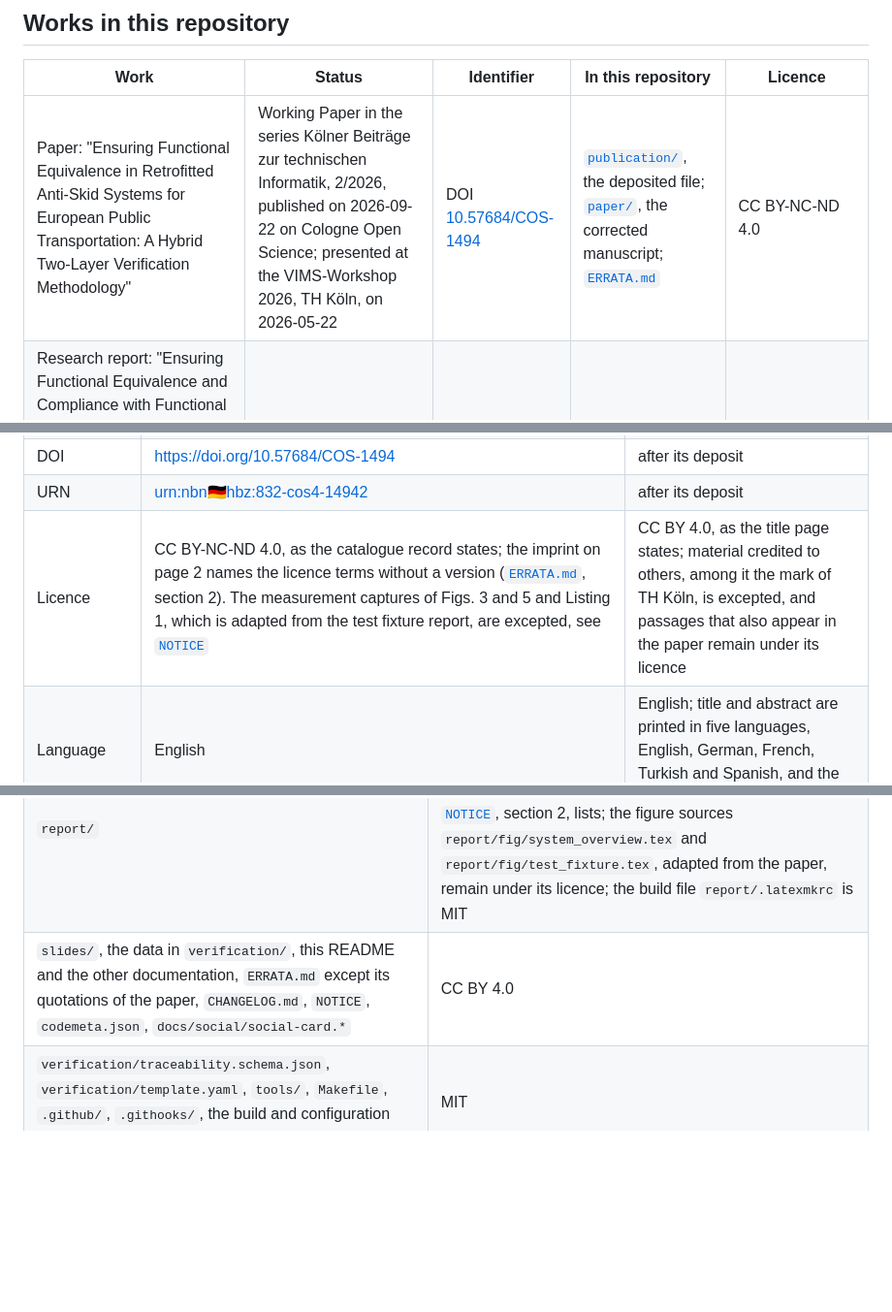
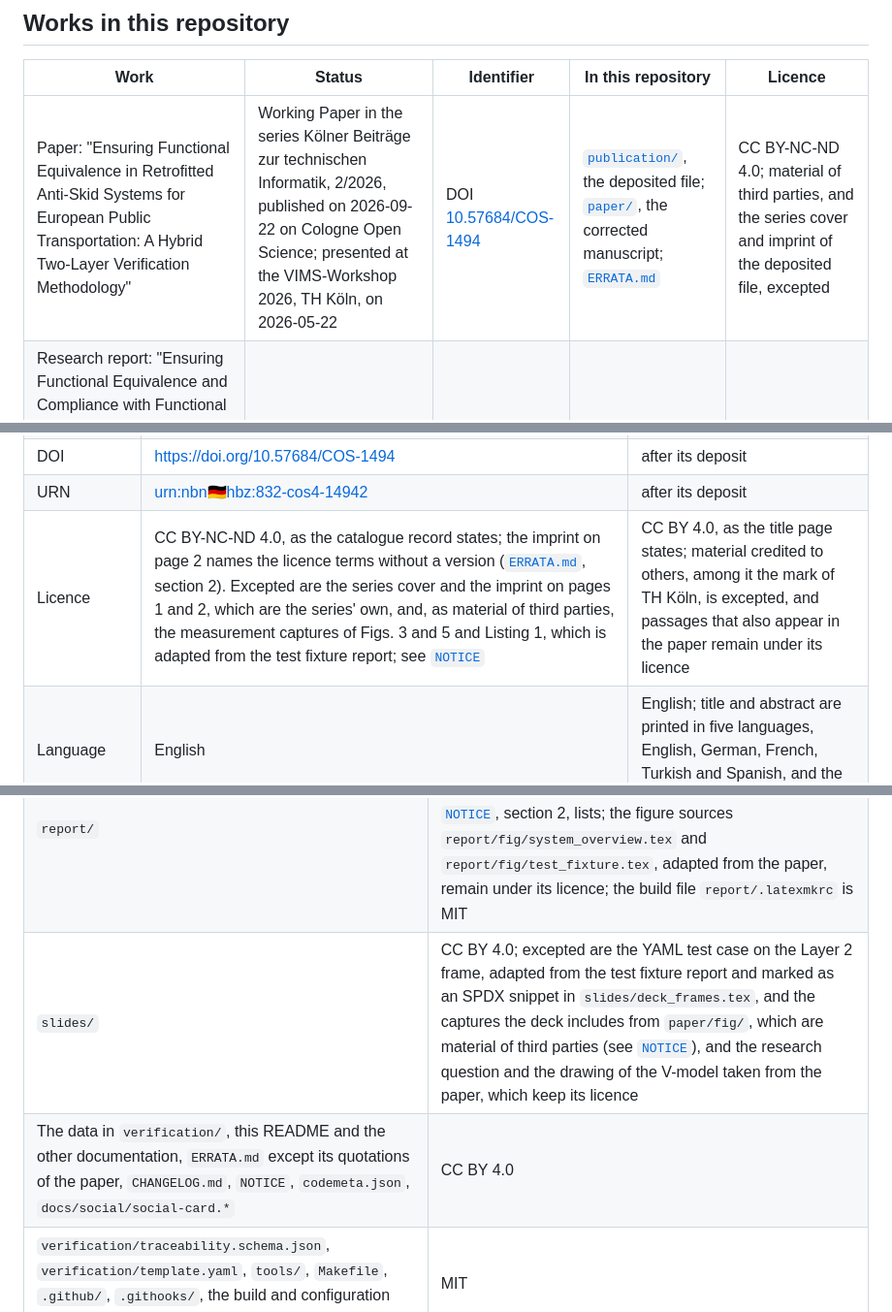
Before and after one commit to mtorun0x7cd/anti-skid-verification, a Markdown page: README.md, 3 parts joined by grey strips. Shown at 97% size. Rendered like a GitHub page; blank space fills up the shorter version.

```diff
--- a/README.md
+++ b/README.md
@@ -16,7 +16,7 @@ Companion repository of the paper by Mert Torun, a Working Paper in the series K
 
 | Work | Status | Identifier | In this repository | Licence |
 | --- | --- | --- | --- | --- |
-| Paper: "Ensuring Functional Equivalence in Retrofitted Anti-Skid Systems for European Public Transportation: A Hybrid Two-Layer Verification Methodology" | Working Paper in the series Kölner Beiträge zur technischen Informatik, 2/2026, published on 2026-09-22 on Cologne Open Science; presented at the VIMS-Workshop 2026, TH Köln, on 2026-05-22 | DOI [10.57684/COS-1494](https://doi.org/10.57684/COS-1494) | [`publication/`](publication/), the deposited file; [`paper/`](paper/), the corrected manuscript; [`ERRATA.md`](ERRATA.md) | CC BY-NC-ND 4.0 |
+| Paper: "Ensuring Functional Equivalence in Retrofitted Anti-Skid Systems for European Public Transportation: A Hybrid Two-Layer Verification Methodology" | Working Paper in the series Kölner Beiträge zur technischen Informatik, 2/2026, published on 2026-09-22 on Cologne Open Science; presented at the VIMS-Workshop 2026, TH Köln, on 2026-05-22 | DOI [10.57684/COS-1494](https://doi.org/10.57684/COS-1494) | [`publication/`](publication/), the deposited file; [`paper/`](paper/), the corrected manuscript; [`ERRATA.md`](ERRATA.md) | CC BY-NC-ND 4.0; material of third parties, and the series cover and imprint of the deposited file, excepted |
 | Research report: "Ensuring Functional Equivalence and Compliance with Functional Safety Standards in Retrofitted Anti-Skid Systems for European Public Transportation: A Methodological Approach to Testing, Certification, and Risk Mitigation for Modernised Safety-Critical Electronics" | Submitted in August 2025; revised edition of October 2026, not re-assessed, awaiting its deposit | a DOI after its deposit | [`report/`](report/), the LaTeX sources | CC BY 4.0; material credited to others excepted |
 | Slides of the talk on the paper at the VIMS-Workshop 2026 | The sources of July 2026, revised in October 2026; the deck as presented is not archived | none | [`slides/`](slides/) | CC BY 4.0; material of third parties excepted; the research question and the drawing of the V-model taken from the paper keep its licence, CC BY-NC-ND 4.0 |
 | Traceability data of the diagnostic path | Reconstructed in 2026 from Chapters 3 and 5 of the report | none | [`verification/`](verification/) | CC BY 4.0; the schema and the template MIT |
@@ -199,7 +199,7 @@ _As printed in the report (pp. xii and xiii). The English abstract is authoritat
 | Published | 2026-09-22, open access on Cologne Open Science, a publication server of TH Köln, by the Bibliothek der Technischen Hochschule Köln, the publisher the catalogue record names; presented on 2026-05-22 at the VIMS-Workshop 2026 of the research focus Vernetzte intelligente Infrastrukturen und mobile Systeme, TH Köln, as page 2 of the deposited file records | Not yet; the revised edition awaits its deposit on ePublications, a publication server of TH Köln |
 | DOI | <https://doi.org/10.57684/COS-1494> | after its deposit |
 | URN | [urn:nbn:de:hbz:832-cos4-14942](https://nbn-resolving.org/urn:nbn:de:hbz:832-cos4-14942) | after its deposit |
-| Licence | CC BY-NC-ND 4.0, as the catalogue record states; the imprint on page 2 names the licence terms without a version ([`ERRATA.md`](ERRATA.md#2-properties-of-the-record-and-the-deposited-file), section 2). The measurement captures of Figs. 3 and 5 and Listing 1, which is adapted from the test fixture report, are excepted, see [`NOTICE`](NOTICE) | CC BY 4.0, as the title page states; material credited to others, among it the mark of TH Köln, is excepted, and passages that also appear in the paper remain under its licence |
+| Licence | CC BY-NC-ND 4.0, as the catalogue record states; the imprint on page 2 names the licence terms without a version ([`ERRATA.md`](ERRATA.md#2-properties-of-the-record-and-the-deposited-file), section 2). Excepted are the series cover and the imprint on pages 1 and 2, which are the series' own, and, as material of third parties, the measurement captures of Figs. 3 and 5 and Listing 1, which is adapted from the test fixture report; see [`NOTICE`](NOTICE) | CC BY 4.0, as the title page states; material credited to others, among it the mark of TH Köln, is excepted, and passages that also appear in the paper remain under its licence |
 | Language | English | English; title and abstract are printed in five languages, English, German, French, Turkish and Spanish, and the English version is authoritative |
 | Pages | 10: the series cover (p. 1), the imprint (p. 2) and the paper (pp. 3 to 10) | 82; a build has 102 pages, 20 of them front matter |
 | Classification | DDC 004 (Data processing & computer science) and 621.3 (Electrical engineering, electronics); ACM CCS 1998: B.6.3 (Design Aids), subentry "Verification", B.8.1 (Reliability, Testing, and Fault-Tolerance) and C.3 (Special-Purpose and Application-Based Systems); as the catalogue record holds them on 2026-10-04 | after its deposit |
@@ -467,7 +467,8 @@ The FPGA design integrates the OpenCores t48 core, release rel_1_2 ([`ERRATA.md`
 | The abstract and the index terms of the paper and their four translations, quoted in this README; the research question of the paper and the drawing of the V-model after its Fig. 2 in `slides/deck_frames.tex` | CC BY-NC-ND 4.0, marked as SPDX snippets |
 | `paper/IEEEtran.cls`, `paper/IEEEtran.bst` | LPPL 1.3c, unedited |
 | `report/` | CC BY 4.0, as the title page of the report states. Excepted is material credited to others, among it the mark of TH Köln and the figures, board designs, captures and excerpts that [`NOTICE`](NOTICE), section 2, lists; the figure sources `report/fig/system_overview.tex` and `report/fig/test_fixture.tex`, adapted from the paper, remain under its licence; the build file `report/.latexmkrc` is MIT |
-| `slides/`, the data in `verification/`, this README and the other documentation, `ERRATA.md` except its quotations of the paper, `CHANGELOG.md`, `NOTICE`, `codemeta.json`, `docs/social/social-card.*` | CC BY 4.0 |
+| `slides/` | CC BY 4.0; excepted are the YAML test case on the Layer 2 frame, adapted from the test fixture report and marked as an SPDX snippet in `slides/deck_frames.tex`, and the captures the deck includes from `paper/fig/`, which are material of third parties (see [`NOTICE`](NOTICE)), and the research question and the drawing of the V-model taken from the paper, which keep its licence |
+| The data in `verification/`, this README and the other documentation, `ERRATA.md` except its quotations of the paper, `CHANGELOG.md`, `NOTICE`, `codemeta.json`, `docs/social/social-card.*` | CC BY 4.0 |
 | `verification/traceability.schema.json`, `verification/template.yaml`, `tools/`, `Makefile`, `.github/`, `.githooks/`, the build and configuration files, `docs/social/render.sh` | MIT |
 
 [`LICENSE`](LICENSE) holds the MIT License and [`LICENSES/`](LICENSES/) the texts of the licences in use; [`REUSE.toml`](REUSE.toml) and the SPDX tags in the files give the licence of every file, and [`NOTICE`](NOTICE) gives the material of third parties, the declared edits and the licence history.
```
Also changed, not shown: other parts of README.md (+2 -2 lines), publication/README.md (+1 -1 lines).
